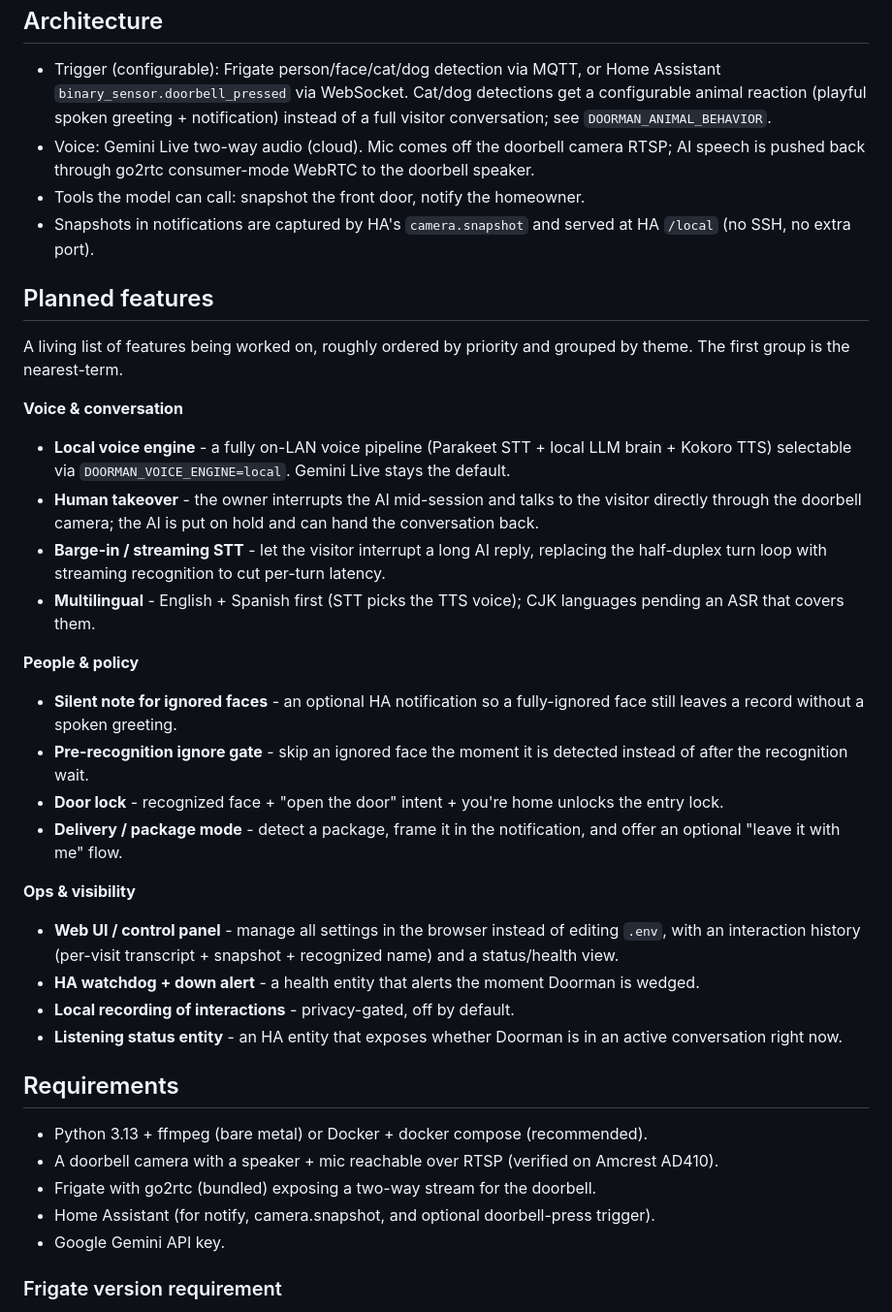
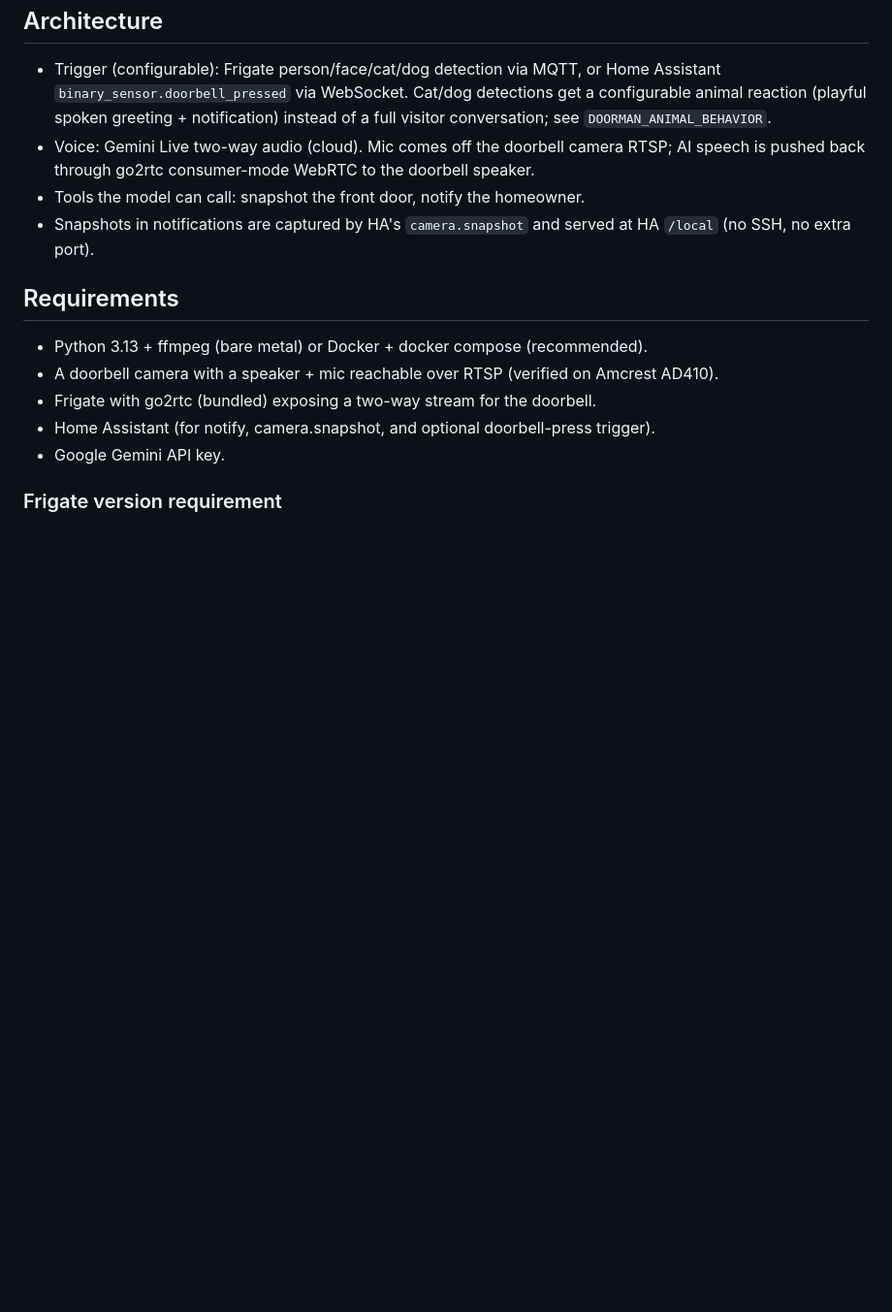
Before and after one commit to ryang3d/doorman-deluxe, a Markdown page: README.md, the part around one of its changes. Shown at 97% size. GitHub-like rendering; blank space fills up the shorter version.

Commit message:
docs(readme): move Planned features to bottom as checklist, drop multilingual

```diff
--- a/README.md
+++ b/README.md
@@ -22,31 +22,6 @@ own version.
 - Voice: Gemini Live two-way audio (cloud). Mic comes off the doorbell camera RTSP; AI speech is pushed back through go2rtc consumer-mode WebRTC to the doorbell speaker.
 - Tools the model can call: snapshot the front door, notify the homeowner.
 - Snapshots in notifications are captured by HA's `camera.snapshot` and served at HA `/local` (no SSH, no extra port).
-
-## Planned features
-
-A living list of features being worked on, roughly ordered by priority and grouped by theme. The first group is the nearest-term.
-
-**Voice & conversation**
-
-- **Local voice engine** - a fully on-LAN voice pipeline (Parakeet STT + local LLM brain + Kokoro TTS) selectable via `DOORMAN_VOICE_ENGINE=local`. Gemini Live stays the default.
-- **Human takeover** - the owner interrupts the AI mid-session and talks to the visitor directly through the doorbell camera; the AI is put on hold and can hand the conversation back.
-- **Barge-in / streaming STT** - let the visitor interrupt a long AI reply, replacing the half-duplex turn loop with streaming recognition to cut per-turn latency.
-- **Multilingual** - English + Spanish first (STT picks the TTS voice); CJK languages pending an ASR that covers them.
-
-**People & policy**
-
-- **Silent note for ignored faces** - an optional HA notification so a fully-ignored face still leaves a record without a spoken greeting.
-- **Pre-recognition ignore gate** - skip an ignored face the moment it is detected instead of after the recognition wait.
-- **Door lock** - recognized face + "open the door" intent + you're home unlocks the entry lock.
-- **Delivery / package mode** - detect a package, frame it in the notification, and offer an optional "leave it with me" flow.
-
-**Ops & visibility**
-
-- **Web UI / control panel** - manage all settings in the browser instead of editing `.env`, with an interaction history (per-visit transcript + snapshot + recognized name) and a status/health view.
-- **HA watchdog + down alert** - a health entity that alerts the moment Doorman is wedged.
-- **Local recording of interactions** - privacy-gated, off by default.
-- **Listening status entity** - an HA entity that exposes whether Doorman is in an active conversation right now.
 
 ## Requirements
 
```
Also changed, not shown: other parts of README.md (+24 -0 lines).
